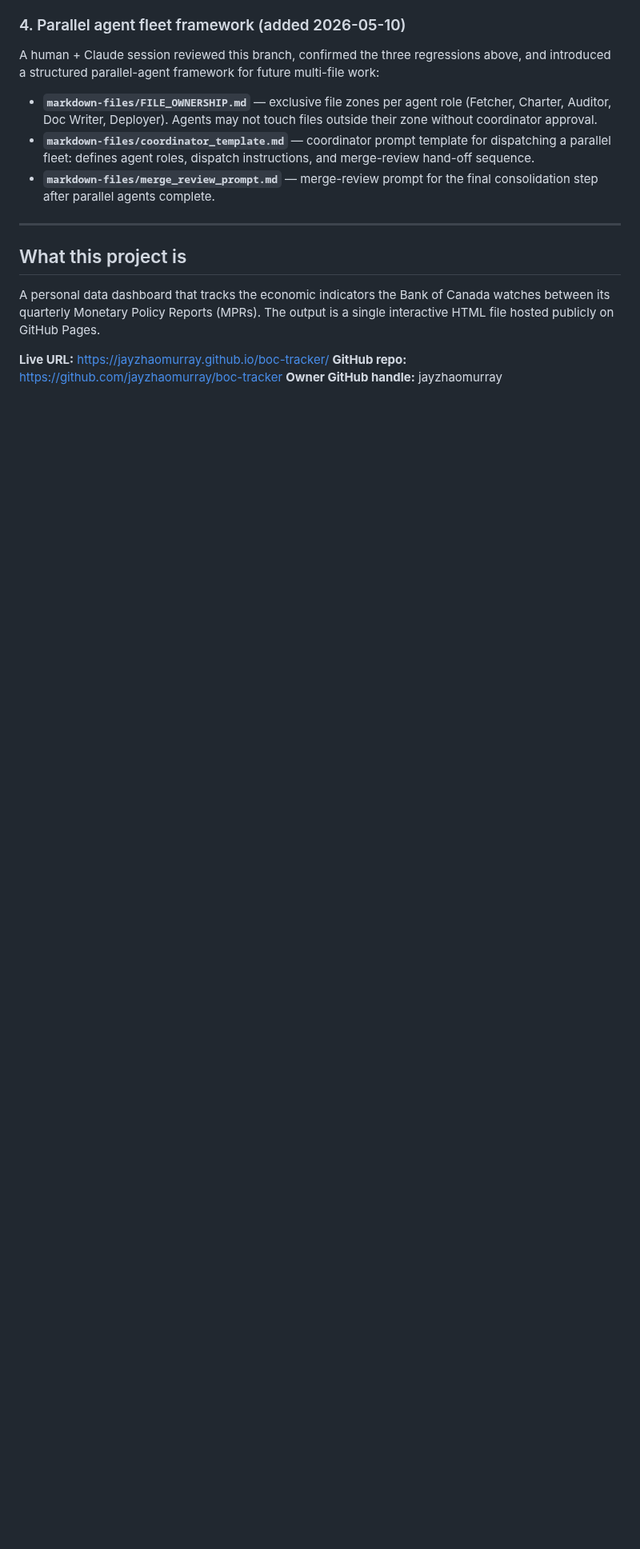
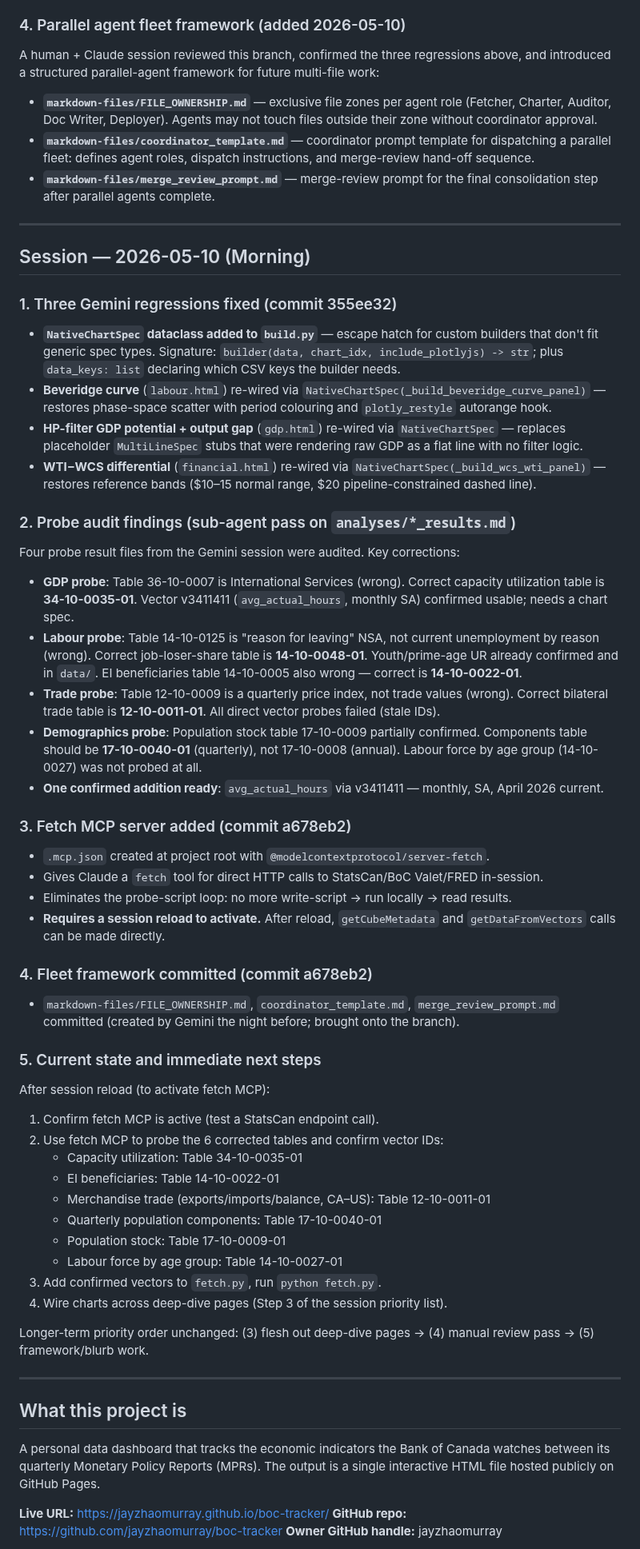
Before and after one commit to jayzhaomurray/boc-tracker, a Markdown page: markdown-files/HANDOFF.md, the part around the change. Shown at 80% size. Rendered like a GitHub page; blank space fills up the shorter version.

Commit message:
HANDOFF: 2026-05-10 morning session — regressions fixed, probe audit, fetch MCP
Co-Authored-By: Claude Sonnet 4.6 <noreply@anthropic.com>

```diff
--- a/markdown-files/HANDOFF.md
+++ b/markdown-files/HANDOFF.md
@@ -38,6 +38,55 @@ A human + Claude session reviewed this branch, confirmed the three regressions a
 - **`markdown-files/FILE_OWNERSHIP.md`** — exclusive file zones per agent role (Fetcher, Charter, Auditor, Doc Writer, Deployer). Agents may not touch files outside their zone without coordinator approval.
 - **`markdown-files/coordinator_template.md`** — coordinator prompt template for dispatching a parallel fleet: defines agent roles, dispatch instructions, and merge-review hand-off sequence.
 - **`markdown-files/merge_review_prompt.md`** — merge-review prompt for the final consolidation step after parallel agents complete.
+
+---
+
+## Session — 2026-05-10 (Morning)
+
+### 1. Three Gemini regressions fixed (commit 355ee32)
+
+- **`NativeChartSpec` dataclass added to `build.py`** — escape hatch for custom builders that don't fit generic spec types. Signature: `builder(data, chart_idx, include_plotlyjs) -> str`; plus `data_keys: list` declaring which CSV keys the builder needs.
+- **Beveridge curve** (`labour.html`) re-wired via `NativeChartSpec(_build_beveridge_curve_panel)` — restores phase-space scatter with period colouring and `plotly_restyle` autorange hook.
+- **HP-filter GDP potential + output gap** (`gdp.html`) re-wired via `NativeChartSpec` — replaces placeholder `MultiLineSpec` stubs that were rendering raw GDP as a flat line with no filter logic.
+- **WTI−WCS differential** (`financial.html`) re-wired via `NativeChartSpec(_build_wcs_wti_panel)` — restores reference bands ($10–15 normal range, $20 pipeline-constrained dashed line).
+
+### 2. Probe audit findings (sub-agent pass on `analyses/*_results.md`)
+
+Four probe result files from the Gemini session were audited. Key corrections:
+
+- **GDP probe**: Table 36-10-0007 is International Services (wrong). Correct capacity utilization table is **34-10-0035-01**. Vector v3411411 (`avg_actual_hours`, monthly SA) confirmed usable; needs a chart spec.
+- **Labour probe**: Table 14-10-0125 is "reason for leaving" NSA, not current unemployment by reason (wrong). Correct job-loser-share table is **14-10-0048-01**. Youth/prime-age UR already confirmed and in `data/`. EI beneficiaries table 14-10-0005 also wrong — correct is **14-10-0022-01**.
+- **Trade probe**: Table 12-10-0009 is a quarterly price index, not trade values (wrong). Correct bilateral trade table is **12-10-0011-01**. All direct vector probes failed (stale IDs).
+- **Demographics probe**: Population stock table 17-10-0009 partially confirmed. Components table should be **17-10-0040-01** (quarterly), not 17-10-0008 (annual). Labour force by age group (14-10-0027) was not probed at all.
+- **One confirmed addition ready**: `avg_actual_hours` via v3411411 — monthly, SA, April 2026 current.
+
+### 3. Fetch MCP server added (commit a678eb2)
+
+- `.mcp.json` created at project root with `@modelcontextprotocol/server-fetch`.
+- Gives Claude a `fetch` tool for direct HTTP calls to StatsCan/BoC Valet/FRED in-session.
+- Eliminates the probe-script loop: no more write-script → run locally → read results.
+- **Requires a session reload to activate.** After reload, `getCubeMetadata` and `getDataFromVectors` calls can be made directly.
+
+### 4. Fleet framework committed (commit a678eb2)
+
+- `markdown-files/FILE_OWNERSHIP.md`, `coordinator_template.md`, `merge_review_prompt.md` committed (created by Gemini the night before; brought onto the branch).
+
+### 5. Current state and immediate next steps
+
+After session reload (to activate fetch MCP):
+
+1. Confirm fetch MCP is active (test a StatsCan endpoint call).
+2. Use fetch MCP to probe the 6 corrected tables and confirm vector IDs:
+   - Capacity utilization: Table 34-10-0035-01
+   - EI beneficiaries: Table 14-10-0022-01
+   - Merchandise trade (exports/imports/balance, CA–US): Table 12-10-0011-01
+   - Quarterly population components: Table 17-10-0040-01
+   - Population stock: Table 17-10-0009-01
+   - Labour force by age group: Table 14-10-0027-01
+3. Add confirmed vectors to `fetch.py`, run `python fetch.py`.
+4. Wire charts across deep-dive pages (Step 3 of the session priority list).
+
+Longer-term priority order unchanged: (3) flesh out deep-dive pages → (4) manual review pass → (5) framework/blurb work.
 
 ---
 
```
